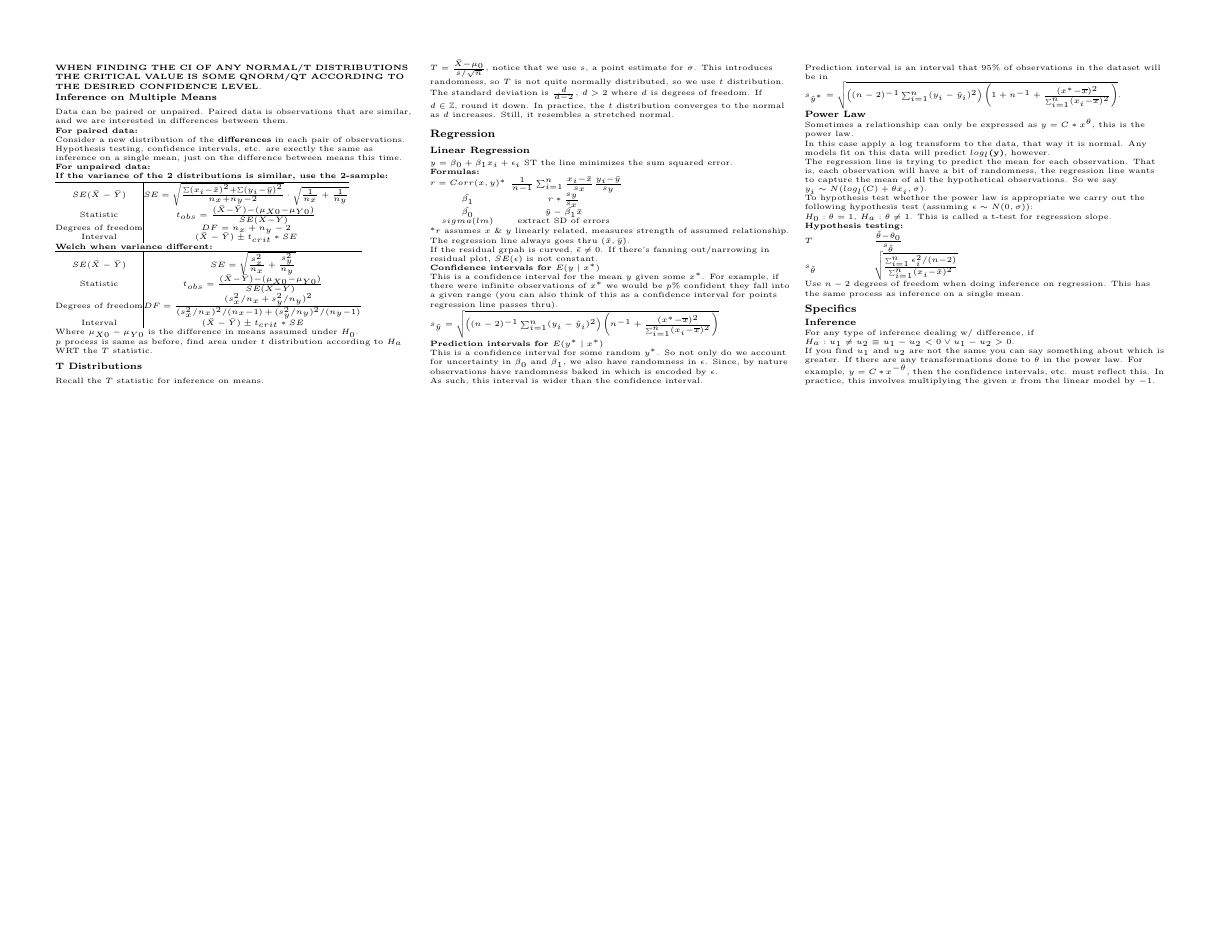
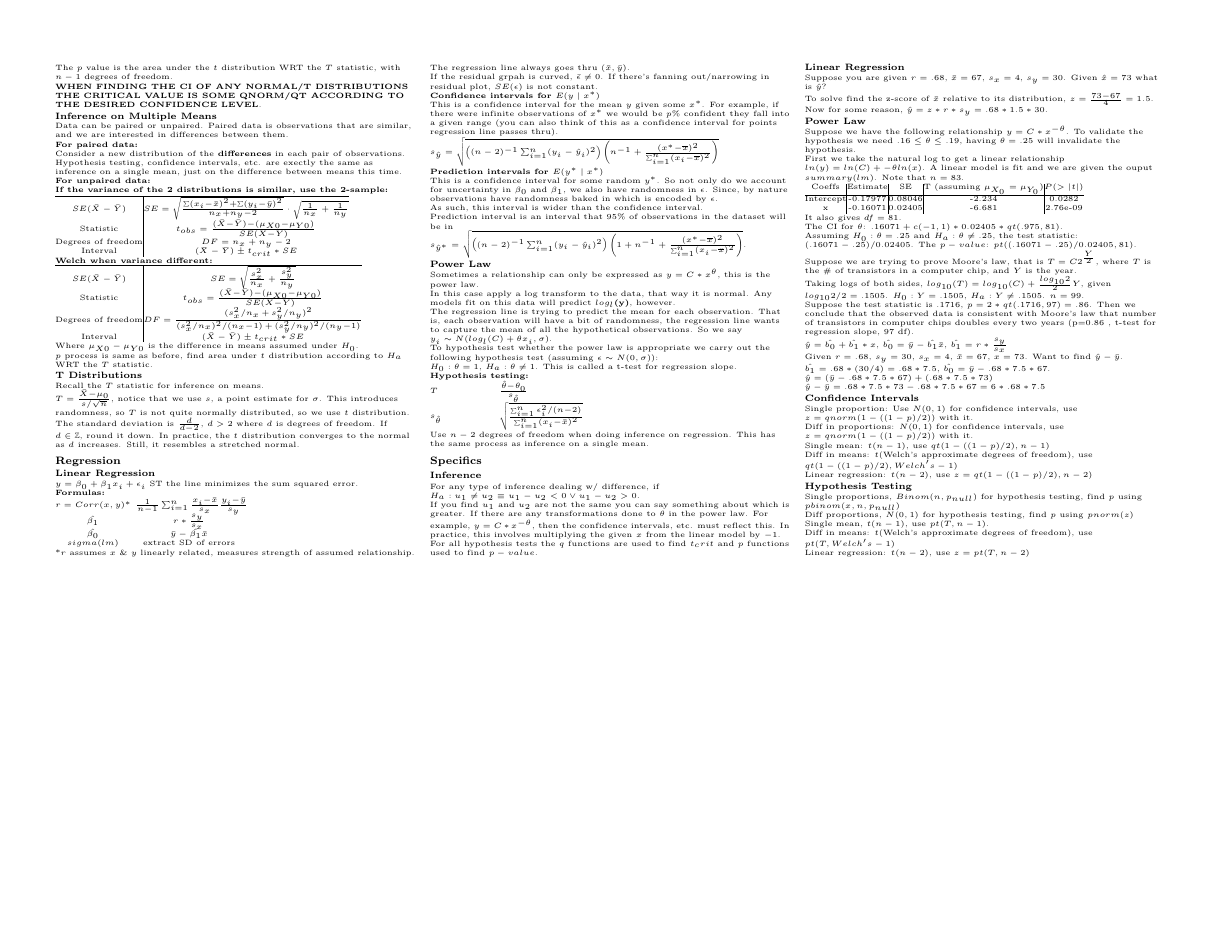
Before and after one commit to cblin321/240_review, a LaTeX document (latexsheet.tex): page 2 of 2. Compiled offline with pdfLaTeX.

Commit message:
finishing touches

```diff
--- a/latexsheet.tex
+++ b/latexsheet.tex
@@ -454,11 +455,51 @@ $y = \beta_0 + \beta_1x_i + \epsilon_i$ ST the line minimizes the sum squared er
         \end{tabular}
         Use $n - 2$ degrees of freedom when doing inference on regression. This has the same process as inference on a single mean.
 \section{Specifics}
+
 \subsection{Inference}
 For any type of inference dealing w/ difference, if $H_a: u_1 \ne u_2 \equiv u_1 - u_2 < 0 \lor u_1 - u_2 > 0$. \\
 If you find $u_1$ and $u_2$ are not the same you can say something about which is greater.
-If there are any transformations done to $\theta$ in the power law. For example, $y = C * x^{-\theta}$, then the confidence intervals, etc. must reflect this. In practice, this involves multiplying the given $x$ from the linear model by $-1$.
+If there are any transformations done to $\theta$ in the power law. For example, $y = C * x^{-\theta}$, then the confidence intervals, etc. must reflect this. In practice, this involves multiplying the given $x$ from the linear model by $-1$. \\
+For all hypothesis tests the $q$ functions are used to find $t_crit$ and $p$ functions used to find $p-value$.
+\subsection{Linear Regression}
+Suppose you are given $r = .68$, $\bar{x} = 67$, $s_x = 4$, $s_y = 30$. Given $\hat{x} = 73$ what is $\hat{y}$? \\
+To solve find the z-score of $\bar{x}$ relative to its distribution, $z = \frac{73 - 67}{4} = 1.5$. Now for some reason, $\hat{y} = z * r * s_y = .68 * 1.5 * 30$. \\
 
+\subsection{Power Law}
+Suppose we have the following relationship $y = C * x^{-\theta}$. To validate the hypothesis we need $.16 \leq \theta \leq .19$, having $\theta = .25$ will invalidate the hypothesis. \\
+First we take the natural log to get a linear relationship $ln(y) = ln(C) + -\theta ln(x)$. A linear model is fit and we are given the ouput $summary(lm)$. Note that $n = 83$. \\
+\begin{tabular}{@{}c@{}|@{}c@{}|@{}c@{}|@{}c@{}|@{}c@{}}
+        Coeffs & Estimate & SE & T (assuming $\mu_{X_0} = \mu_{Y_0})$ & $P(> |t|)$ \\
+        \hline
+        Intercept & -0.17977 & 0.08046 & -2.234 & 0.0282 \\
+        x & -0.16071 & 0.02405 & -6.681 & 2.76e-09 \\
+\end{tabular} \\
+It also gives $df = 81$. \\
+The CI for $\theta$: $.16071 + c(-1, 1) * 0.02405 * qt(.975, 81)$. \\
+Assuming $H_0: \theta = .25$ and $H_a: \theta \ne .25$, the test statistic: $(.16071 - .25) / 0.02405$. The $p-value$: $pt((.16071 - .25) / 0.02405, 81)$. \\
+Suppose we are trying to prove Moore's law, that is $T = C2^{\frac{Y}{2}}$, where $T$ is the \# of transistors in a computer chip, and $Y$ is the year. \\
+Taking logs of both sides, $log_{10}(T) = log_{10}(C) + \frac{log_{10}2}{2}Y$, given $log_{10}2 / 2 = .1505$. $H_0: Y = .1505$, $H_a: Y \ne .1505$. $n = 99$. \\
+Suppose the test statistic is .1716, $p = 2 * qt(.1716, 97) = .86$. Then we conclude that the observed data is consistent with Moore’s law that number of transistors in computer chips doubles every two years (p=0.86
+, t-test for regression slope, 97 df).
 
+$\hat{y} = \hat{b_0} + \hat{b_1} * x$, $\hat{b_0} = \bar{y} - \hat{b_1}\bar{x}$, $\hat{b_1} = r * \frac{s_y}{s_x}$ \\
+Given $r = .68$, $s_y = 30$, $s_x = 4$, $\bar{x} = 67$, $x = 73$. Want to find $\hat{y} - \bar{y}$. \\
+$\hat{b_1} = .68 * (30 / 4) = .68 * 7.5$, $\hat{b_0} = \bar{y} - .68 * 7.5 * 67$. \\
+$\hat{y} = (\bar{y} - .68 * 7.5 * 67) + (.68 * 7.5 * 73)$ \\
+$\hat{y} - \bar{y} = .68 * 7.5 * 73 - .68 * 7.5 * 67 = 6 * .68 * 7.5$
+
+\subsection{Confidence Intervals}
+Single proportion: Use $N(0,1)$ for confidence intervals, use $z = qnorm(1 - ((1 - p) / 2))$ with it. \\
+Diff in proportions: $N(0,1)$ for confidence intervals, use $z = qnorm(1 - ((1 - p) / 2))$ with it. \\
+Single mean: $t(n-1)$, use $qt(1 - ((1 - p) / 2), n - 1)$ \\
+Diff in means: $t(\text{Welch's approximate degrees of freedom})$, use $qt(1 - ((1 - p) / 2), Welch's - 1)$ \\
+Linear regression: $t(n-2)$, use $z = qt(1 - ((1 - p) / 2), n - 2)$
+
+\subsection{Hypothesis Testing}
+Single proportions, $Binom(n, p_{null})$ for hypothesis testing, find $p$ using $pbinom(x, n, p_{null})$ \\
+Diff proportions, $N(0, 1)$ for hypothesis testing, find $p$ using $pnorm(z)$ \\
+Single mean, $t(n - 1)$, use $pt(T, n - 1)$. \\
+Diff in means: $t(\text{Welch's approximate degrees of freedom})$, use $pt(T, Welch's - 1)$ \\
+Linear regression: $t(n-2)$, use $z = pt(T, n - 2)$ \\
 \end{multicols}
 \end{document}
```
Also changed, not shown: latexsheet.pdf, latexsheet.tex (3 more changed lines).
